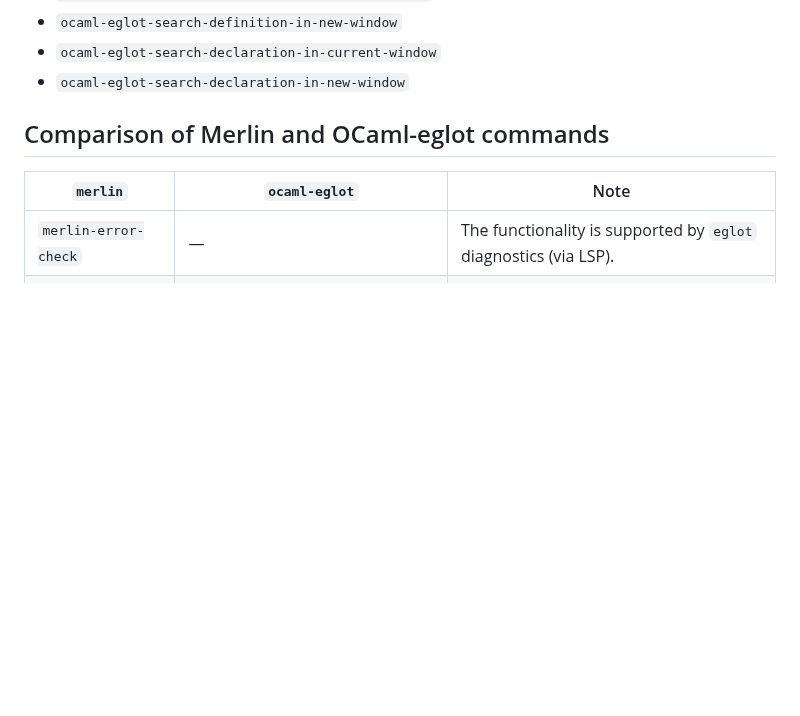
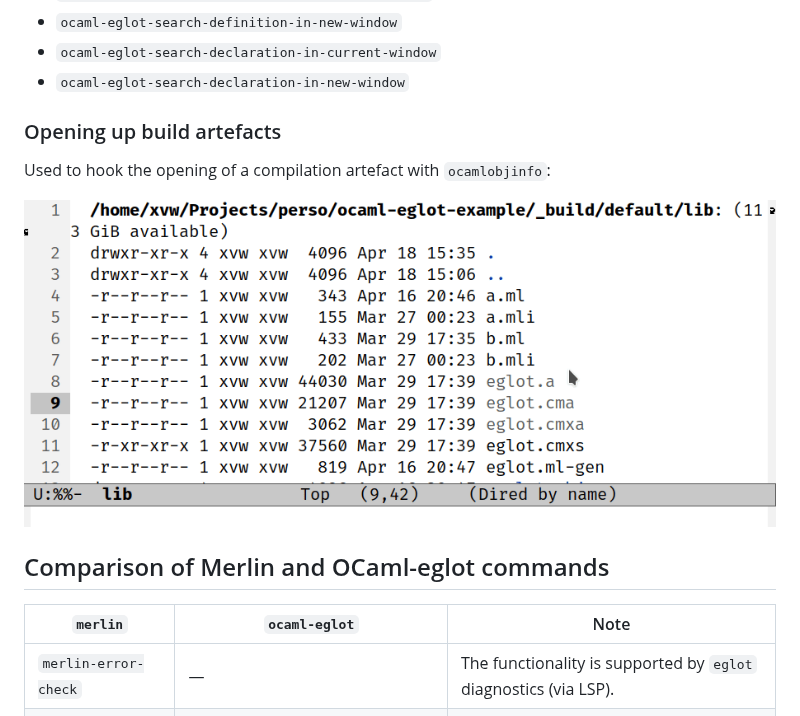
Before and after one commit to tarides/ocaml-eglot, a Markdown page: README.md, the part around the change. GitHub-like rendering; pictures changed too: media/ocamlobjinfo.gif (added); blank space fills up the shorter version.

Commit message:
CHANGE entry and gif

```diff
--- a/README.md
+++ b/README.md
@@ -454,6 +454,13 @@ there are variations for controlling the window to jump to:
 - `ocaml-eglot-search-declaration-in-current-window`
 - `ocaml-eglot-search-declaration-in-new-window`
 
+### Opening up build artefacts
+
+Used to hook the opening of a compilation artefact with
+`ocamlobjinfo`:
+
+![Opening build artfact using ocamlobjinfo](media/ocamlobjinfo.gif)
+
 
 ## Comparison of Merlin and OCaml-eglot commands
 
```
Also changed, not shown: CHANGES.md (+5 -0 lines), 1 other file.
